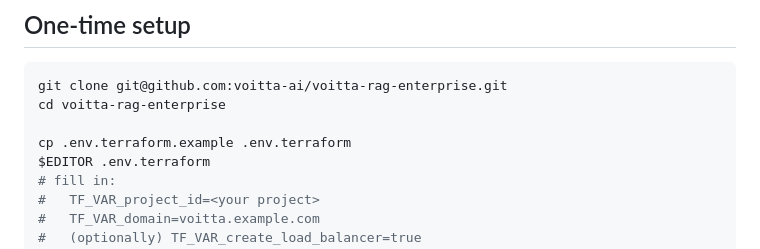
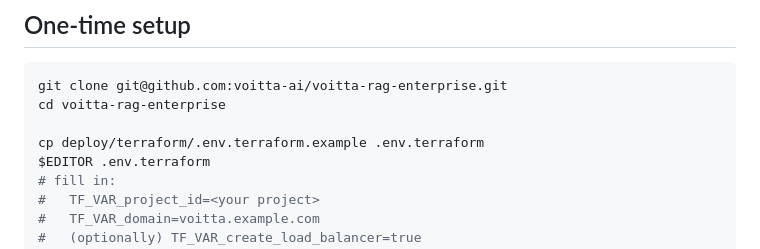
Before and after one commit to voitta-ai/voitta-rag-enterprise, a Markdown page: docs/DEPLOY.md, the part around the change. GitHub-like rendering.

```diff
--- a/docs/DEPLOY.md
+++ b/docs/DEPLOY.md
@@ -47,7 +47,7 @@ GPU costs land in Tier B and are NOT included.
 git clone git@github.com:voitta-ai/voitta-rag-enterprise.git
 cd voitta-rag-enterprise
 
-cp .env.terraform.example .env.terraform
+cp deploy/terraform/.env.terraform.example .env.terraform
 $EDITOR .env.terraform
 # fill in:
 #   TF_VAR_project_id=<your project>
```
Also changed, not shown: deploy/README.md (added, +58 -0 lines).
